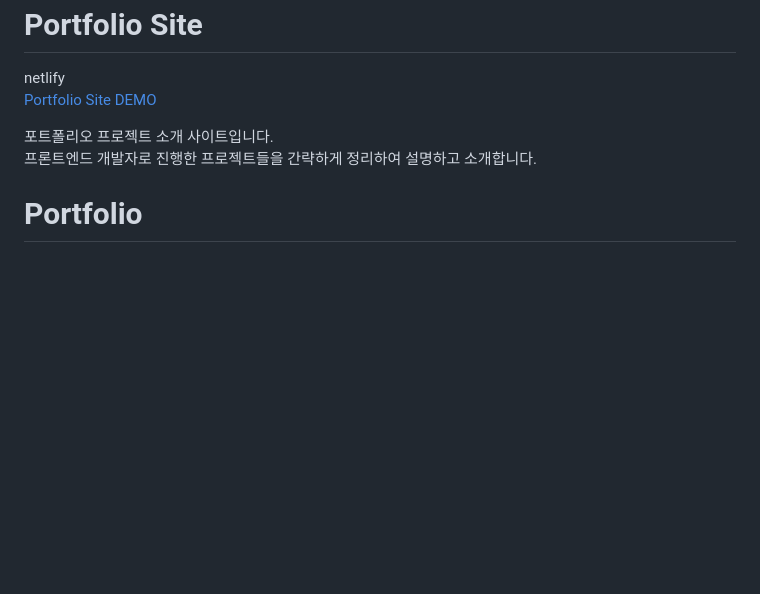
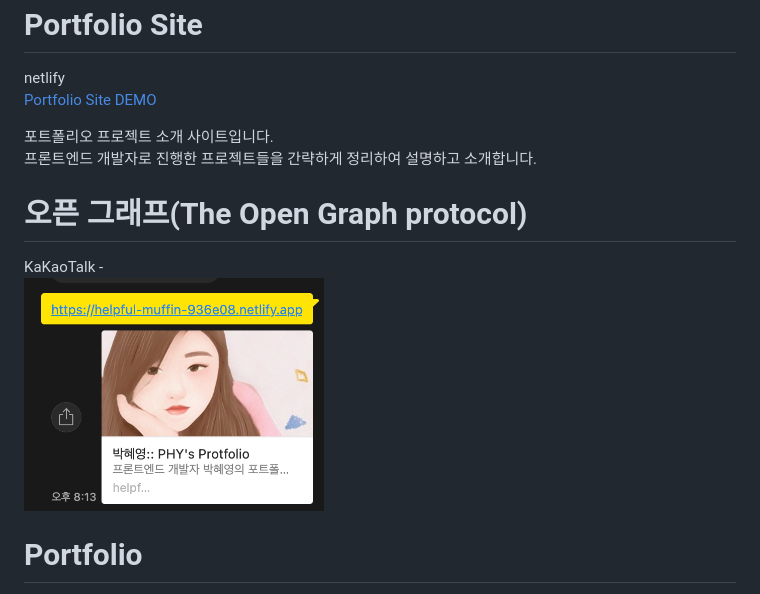
Before and after one commit to khakikokyo/site-portfolio, a Markdown page: README.md, the part around the change. Drawn GitHub-style; pictures changed too: img/starbucks_TheOpenGraph.png (added); blank space fills up the shorter version.

Commit message:
README.md The Open Graph protocol 추가

```diff
--- a/README.md
+++ b/README.md
@@ -6,6 +6,10 @@ netlify<br/>
 포트폴리오 프로젝트 소개 사이트입니다.<br/>
 프론트엔드 개발자로 진행한 프로젝트들을 간략하게 정리하여 설명하고 소개합니다.
 
+# 오픈 그래프(The Open Graph protocol)
+KaKaoTalk -<br/>
+<img width="300" src="./img/starbucks_TheOpenGraph.png" />
+
 # Portfolio
 1. PORTFOLIO SITE
 2. STARBUCKS
```
